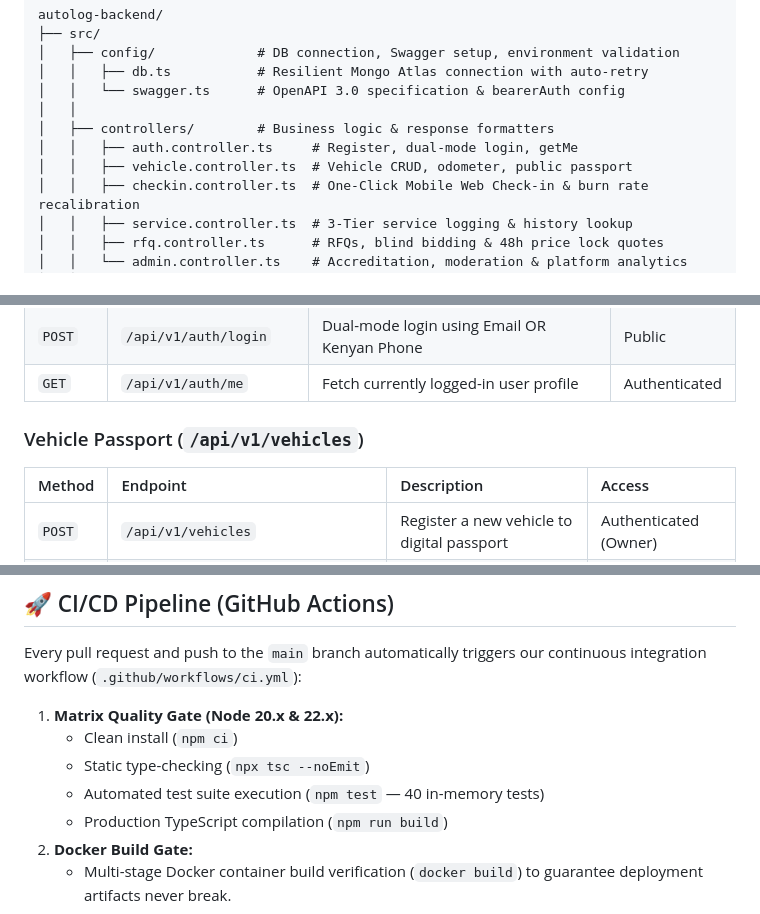
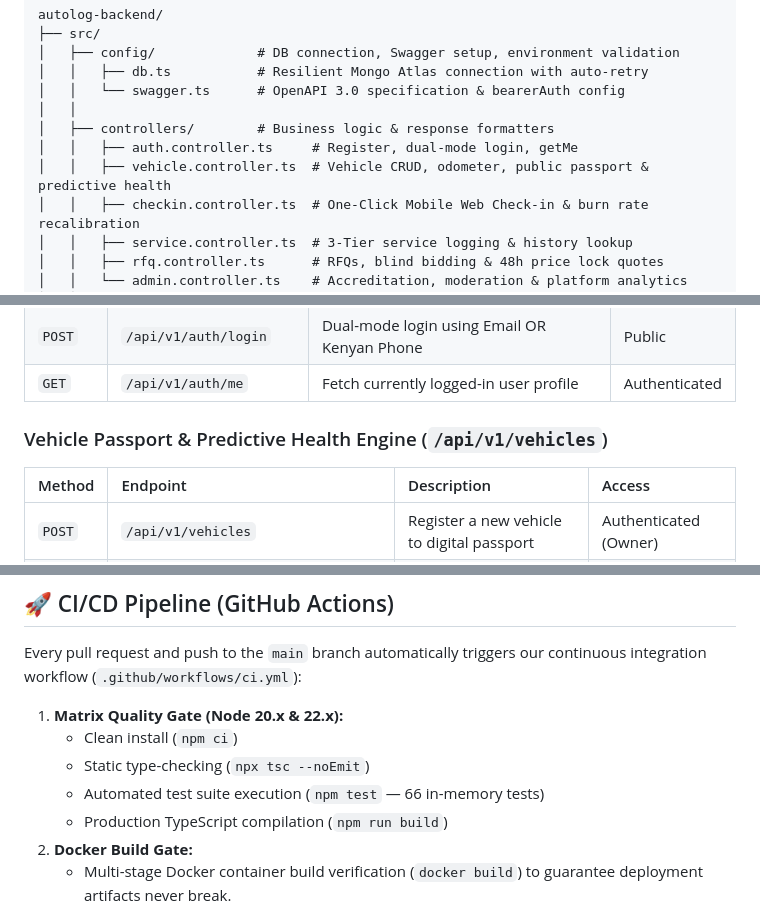
Before and after one commit to musaCODEzz/autolog-backend, a Markdown page: README.md, 3 parts joined by grey strips. Drawn GitHub-style.

```diff
--- a/README.md
+++ b/README.md
@@ -83,7 +83,7 @@ autolog-backend/
 │   │
 │   ├── controllers/        # Business logic & response formatters
 │   │   ├── auth.controller.ts     # Register, dual-mode login, getMe
-│   │   ├── vehicle.controller.ts  # Vehicle CRUD, odometer, public passport
+│   │   ├── vehicle.controller.ts  # Vehicle CRUD, odometer, public passport & predictive health
 │   │   ├── checkin.controller.ts  # One-Click Mobile Web Check-in & burn rate recalibration
 │   │   ├── service.controller.ts  # 3-Tier service logging & history lookup
 │   │   ├── rfq.controller.ts      # RFQs, blind bidding & 48h price lock quotes
@@ -198,7 +199,7 @@ AutoLog KE features interactive **OpenAPI 3.0** documentation:
 | `POST` | `/api/v1/auth/login` | Dual-mode login using Email OR Kenyan Phone | Public |
 | `GET` | `/api/v1/auth/me` | Fetch currently logged-in user profile | Authenticated |
 
-### Vehicle Passport (`/api/v1/vehicles`)
+### Vehicle Passport & Predictive Health Engine (`/api/v1/vehicles`)
 | Method | Endpoint | Description | Access |
 | :--- | :--- | :--- | :--- |
 | `POST` | `/api/v1/vehicles` | Register a new vehicle to digital passport | Authenticated (Owner) |
@@ -324,7 +329,7 @@ Every pull request and push to the `main` branch automatically triggers our cont
 1. **Matrix Quality Gate (Node 20.x & 22.x):**
    - Clean install (`npm ci`)
    - Static type-checking (`npx tsc --noEmit`)
-   - Automated test suite execution (`npm test` — 40 in-memory tests)
+   - Automated test suite execution (`npm test` — 66 in-memory tests)
    - Production TypeScript compilation (`npm run build`)
 2. **Docker Build Gate:**
    - Multi-stage Docker container build verification (`docker build`) to guarantee deployment artifacts never break.
```
Also changed, not shown: other parts of README.md (+11 -6 lines).
